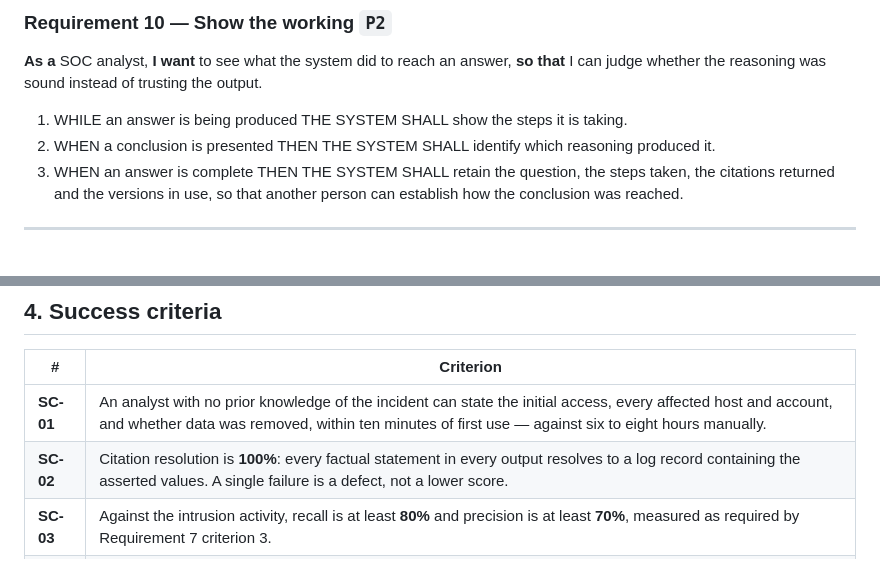
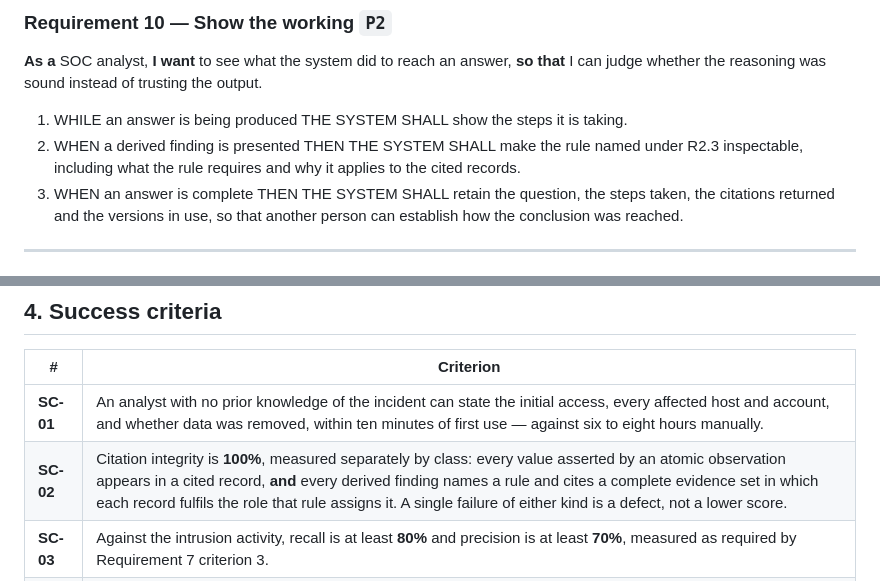
Before and after one commit to scarlet-brew/swetha_task2, a Markdown page: docs/specs/requirements.md, 2 parts joined by grey strips. Rendered like a GitHub page.

```diff
--- a/docs/specs/requirements.md
+++ b/docs/specs/requirements.md
@@ -227,7 +248,8 @@ that** I can begin containing this before the investigation is complete.
 judge whether the reasoning was sound instead of trusting the output.
 
 1. WHILE an answer is being produced THE SYSTEM SHALL show the steps it is taking.
-2. WHEN a conclusion is presented THEN THE SYSTEM SHALL identify which reasoning produced it.
+2. WHEN a derived finding is presented THEN THE SYSTEM SHALL make the rule named under R2.3
+   inspectable, including what the rule requires and why it applies to the cited records.
 3. WHEN an answer is complete THEN THE SYSTEM SHALL retain the question, the steps taken, the
    citations returned and the versions in use, so that another person can establish how the
    conclusion was reached.
@@ -289,7 +311,7 @@ NFR-02 also makes NFR-04 inexpensive: if only wording crosses the boundary, iden
 | # | Criterion |
 |---|---|
 | **SC-01** | An analyst with no prior knowledge of the incident can state the initial access, every affected host and account, and whether data was removed, within ten minutes of first use — against six to eight hours manually. |
-| **SC-02** | Citation resolution is **100%**: every factual statement in every output resolves to a log record containing the asserted values. A single failure is a defect, not a lower score. |
+| **SC-02** | Citation integrity is **100%**, measured separately by class: every value asserted by an atomic observation appears in a cited record, **and** every derived finding names a rule and cites a complete evidence set in which each record fulfils the role that rule assigns it. A single failure of either kind is a defect, not a lower score. |
 | **SC-03** | Against the intrusion activity, recall is at least **80%** and precision is at least **70%**, measured as required by Requirement 7 criterion 3. |
 | **SC-04** | Across a fixed set of questions about information the data does not contain, the system fabricates nothing and names the absent source every time. |
 | **SC-05** | Findings are unchanged under the perturbation in Requirement 7. |
```
Also changed, not shown: other parts of docs/specs/requirements.md (+37 -15 lines).
